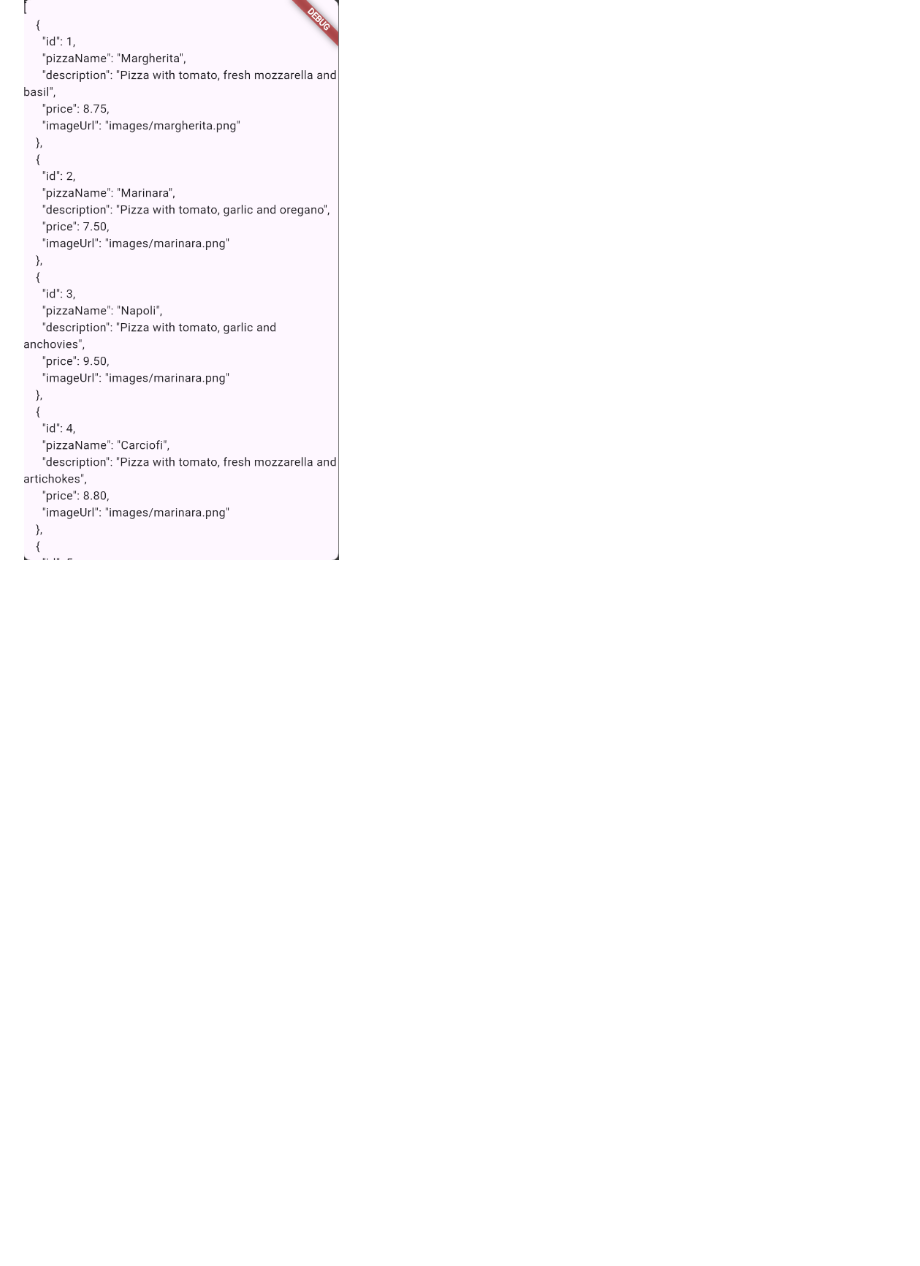
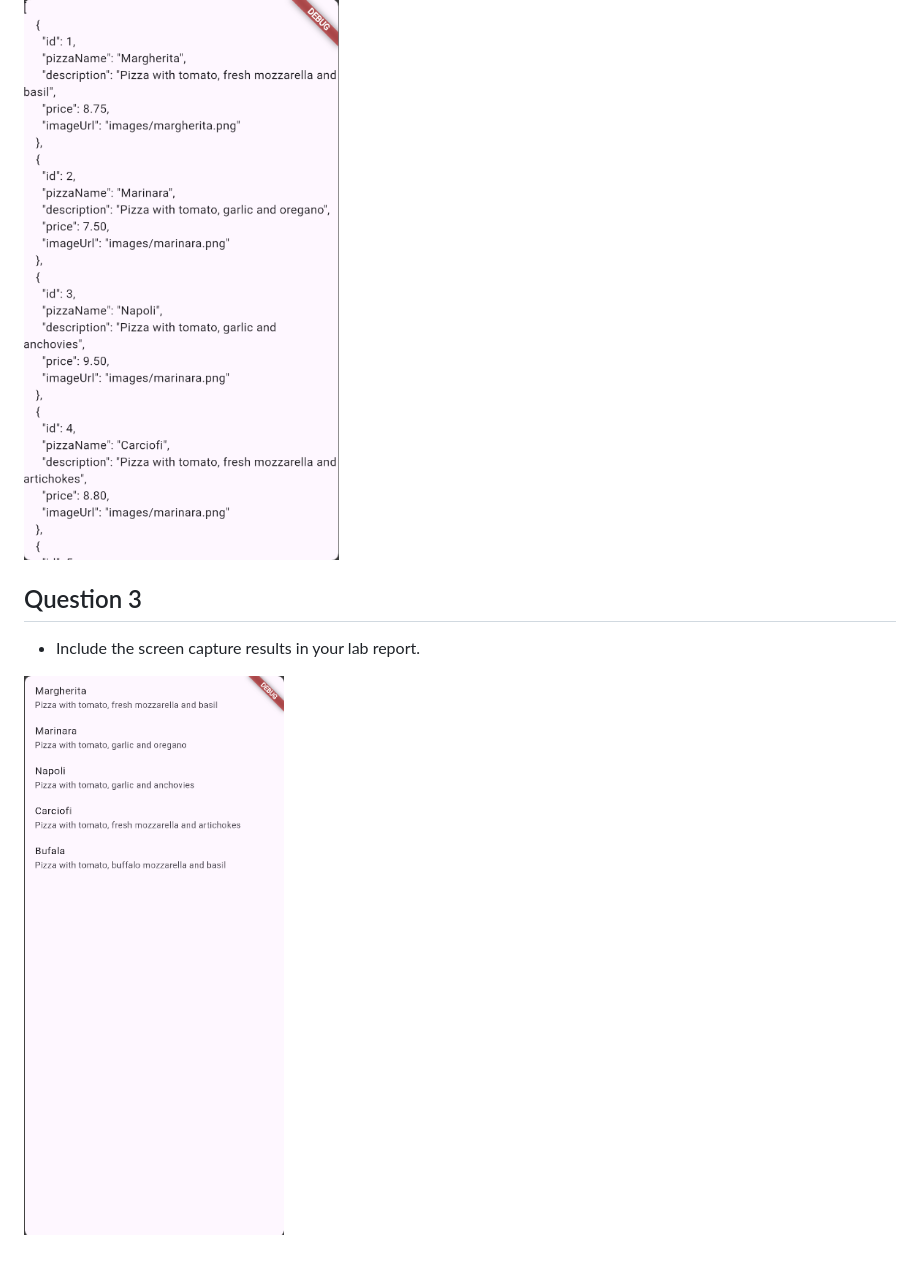
Before and after one commit to Majid5654/Persistensi-Data, a Markdown page: README.md, the part around the change. GitHub-like rendering; pictures changed too: IMG/2.png (added); blank space fills up the shorter version.

Commit message:
W13: Answer to Question 3

```diff
--- a/README.md
+++ b/README.md
@@ -21,3 +21,9 @@ Widget build(BuildContext context) {
 - Include the screen capture results in your lab report
 
 ![result](IMG/1.png)
+
+## Question 3
+
+- Include the screen capture results in your lab report.
+
+![result](IMG/2.png)
```
Also changed, not shown: 4 other files.
